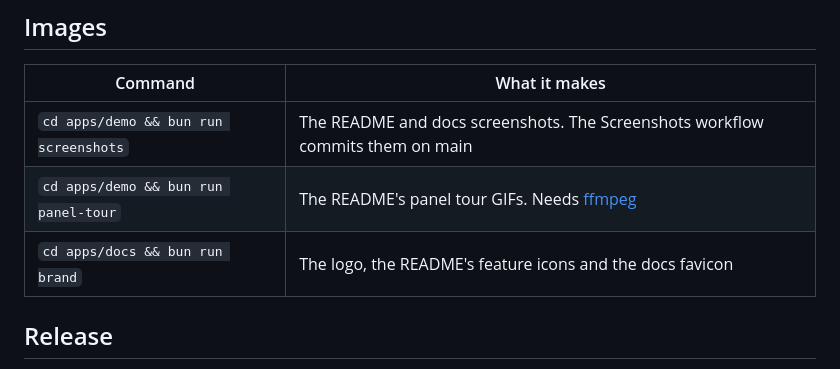
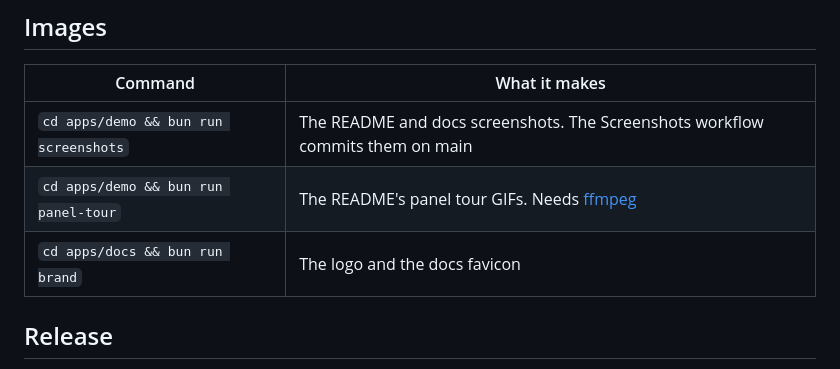
Before and after one commit to payloadpack/theme, a Markdown page: CONTRIBUTING.md, the part around the change. GitHub-like rendering.

Commit message:
docs: drop the feature icons from contributing

```diff
--- a/CONTRIBUTING.md
+++ b/CONTRIBUTING.md
@@ -51,7 +51,7 @@ The approved screenshots are Linux images rendered in CI's Playwright container,
 | ------------------------------------- | ------------------------------------------------------------------------------ |
 | `cd apps/demo && bun run screenshots` | The README and docs screenshots. The Screenshots workflow commits them on main |
 | `cd apps/demo && bun run panel-tour`  | The README's panel tour GIFs. Needs [ffmpeg](https://ffmpeg.org)               |
-| `cd apps/docs && bun run brand`       | The logo, the README's feature icons and the docs favicon                      |
+| `cd apps/docs && bun run brand`       | The logo and the docs favicon                                                  |
 
 ## Release
 
```
